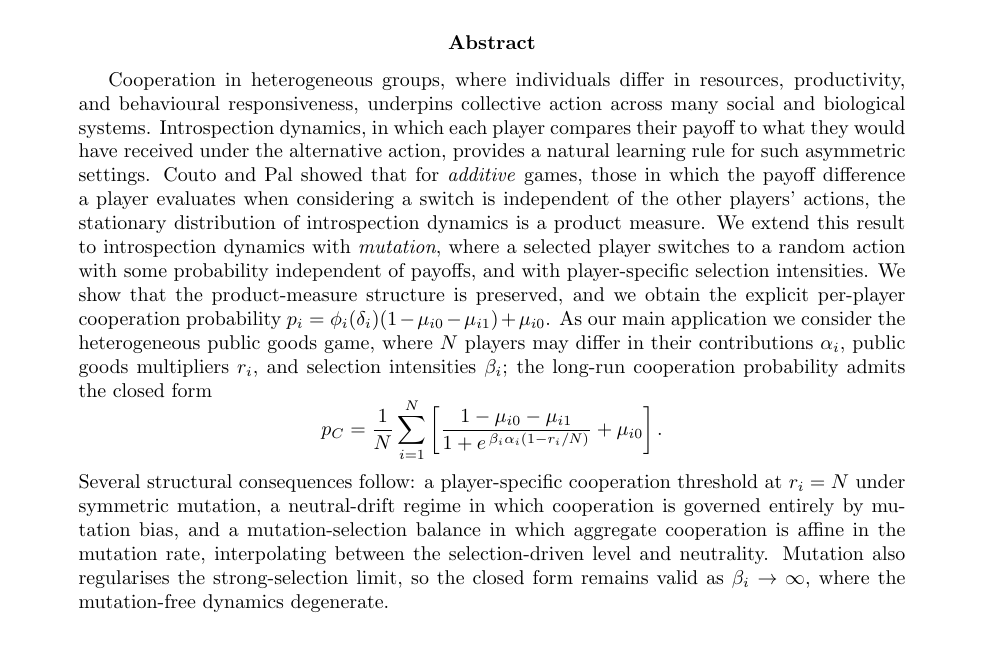
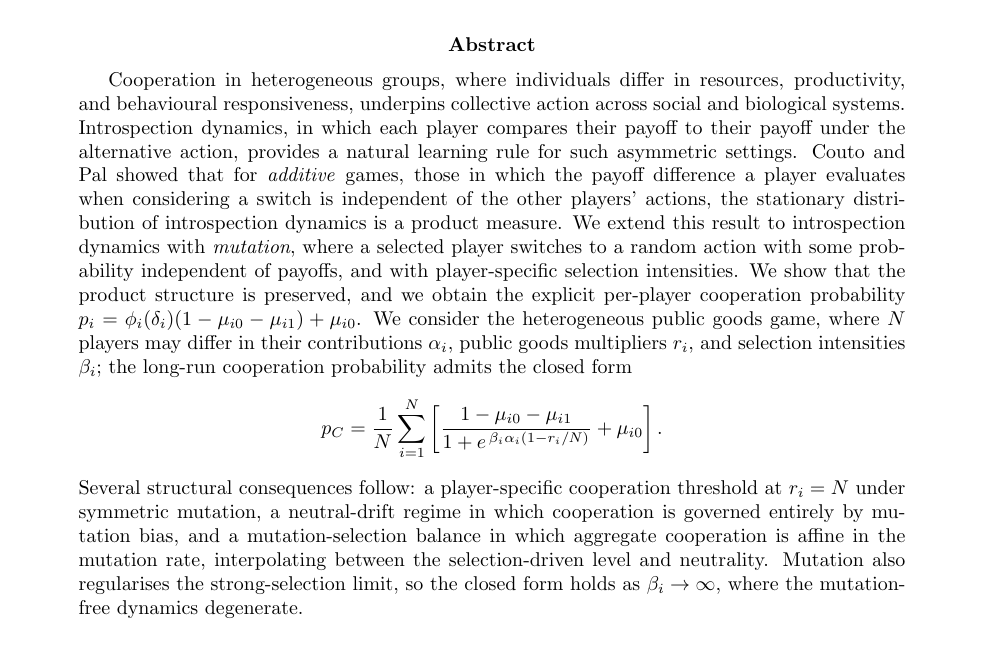
Before and after one commit to hefos/introspection-dynamics-with-mutation-in-additive-games, a LaTeX paper (tex/main.tex): part of page 1 of 11, cut so that both start at the same text. Compiled offline with pdfLaTeX.

Commit message:
Modifying the abstract to match the arxiv character limit. (#29)
* Modifying the abstract to match the arxiv character limit.

* Remove the upload of the artefact (unnecessary).

```diff
--- a/tex/main.tex
+++ b/tex/main.tex
@@ -34,19 +34,20 @@
 \maketitle
 
 \begin{abstract}
-Cooperation in heterogeneous groups, where individuals differ in resources, productivity,
-and behavioural responsiveness, underpins collective action across many social and
-biological systems. Introspection dynamics, in which each player compares their payoff to
-what they would have received under the alternative action, provides a natural learning
-rule for such asymmetric settings. Couto and Pal showed that for \emph{additive}
-games, those in which the payoff difference a player evaluates when considering a
-switch is independent of the other players' actions, the stationary distribution of
-introspection dynamics is a product measure. We extend this result to introspection
-dynamics with \emph{mutation}, where a selected player switches to a random action
-with some probability independent of payoffs, and with player-specific selection
-intensities. We show that the product-measure structure is preserved, and we obtain
+Cooperation in heterogeneous groups, where individuals differ in resources,
+productivity, and behavioural responsiveness, underpins collective action
+across social and biological systems. Introspection dynamics, in which each
+player compares their payoff to their payoff under the alternative action,
+provides a natural learning rule for such asymmetric settings. Couto and Pal
+showed that for \emph{additive} games, those in which the payoff difference a
+player evaluates when considering a switch is independent of the other
+players' actions, the stationary distribution of introspection dynamics is a
+product measure. We extend this result to introspection dynamics with
+\emph{mutation}, where a selected player switches to a random action with some
+probability independent of payoffs, and with player-specific selection
+intensities. We show that the product structure is preserved, and we obtain
 the explicit per-player cooperation probability
-\(p_i=\phi_i(\delta_i)(1-\mu_{i0}-\mu_{i1})+\mu_{i0}\). As our main application we
+\(p_i=\phi_i(\delta_i)(1-\mu_{i0}-\mu_{i1})+\mu_{i0}\). We
 consider the heterogeneous public goods game, where \(N\) players may differ in their
 contributions \(\alpha_i\), public goods multipliers \(r_i\), and selection
 intensities \(\beta_i\); the long-run cooperation probability admits the closed form
@@ -59,7 +60,7 @@ Several structural consequences follow: a player-specific cooperation threshold
 governed entirely by mutation bias, and a mutation-selection balance in which aggregate
 cooperation is affine in the mutation rate, interpolating between the selection-driven
 level and neutrality. Mutation also regularises the strong-selection limit, so the
-closed form remains valid as \(\beta_i\to\infty\), where the mutation-free dynamics
+closed form holds as \(\beta_i\to\infty\), where the mutation-free dynamics
 degenerate.
 \end{abstract}
 
```
Also changed, not shown: .github/workflows/build.yml (+0 -6 lines), tex/main.pdf.
